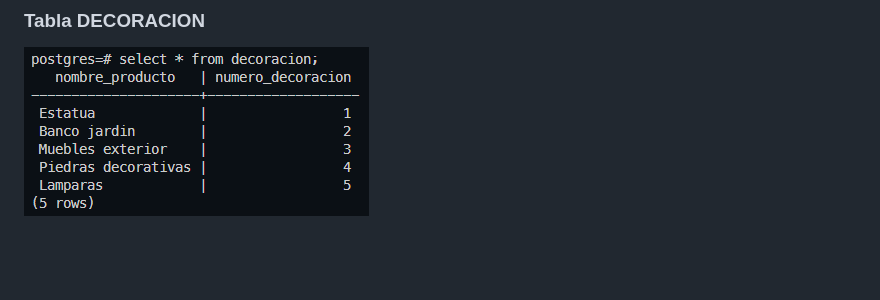
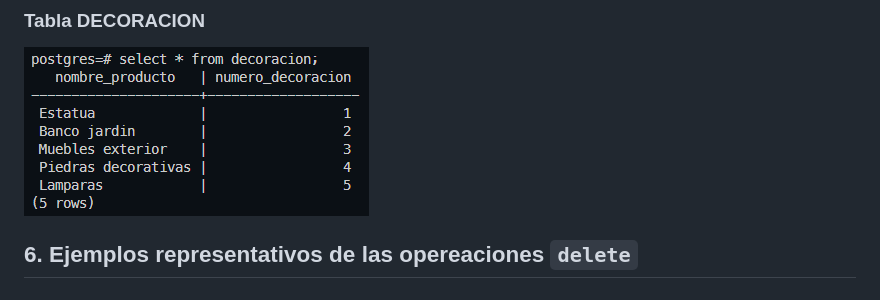
Before and after one commit to feichay10/Practicas-ADBD, a Markdown page: Practica_03_Modelo_Relacional_Viveros/README.md, the part around the change. GitHub-like rendering; blank space fills up the shorter version.

```diff
--- a/Practica_03_Modelo_Relacional_Viveros/README.md
+++ b/Practica_03_Modelo_Relacional_Viveros/README.md
@@ -103,3 +103,5 @@ sudo -u postgres psql
 ### Tabla DECORACION
 
 ![Imagen de la Tabla ASIGNA](./img/select_decoracion.png)
+
+## 6. Ejemplos representativos de las opereaciones `delete`
```
